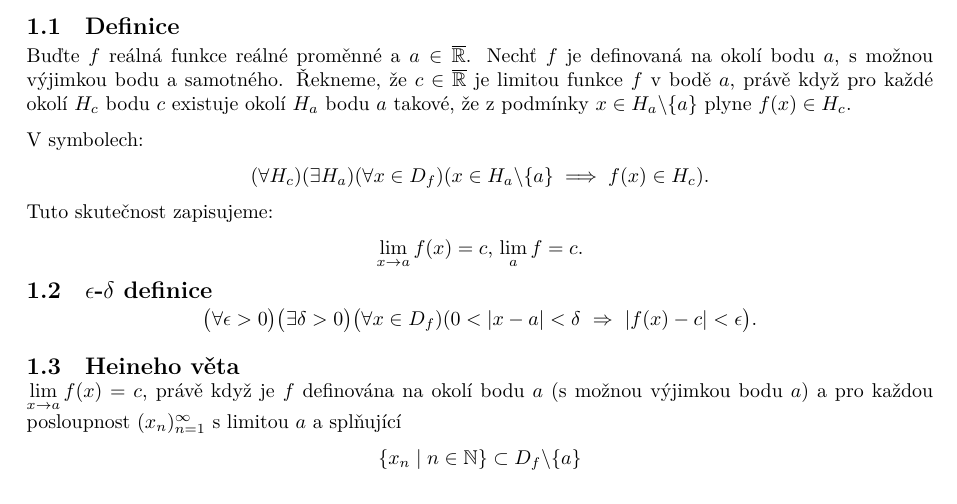
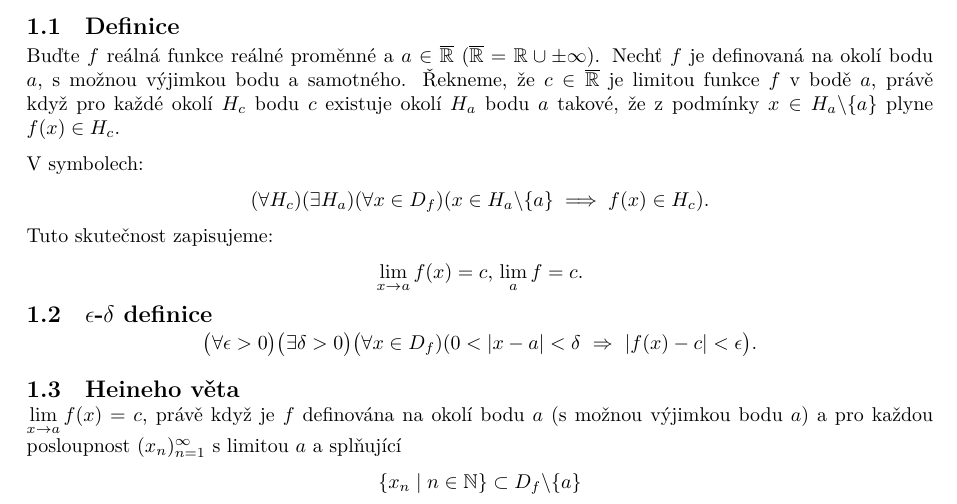
Before and after one commit to fit-szz/szz-bootcamp, a LaTeX document (topics/bi-spol-34/bi-spol-34.tex): part of page 2 of 12, cut so that both start at the same text. Compiled offline with XeLaTeX.

```diff
--- a/topics/bi-spol-34/bi-spol-34.tex
+++ b/topics/bi-spol-34/bi-spol-34.tex
@@ -29,7 +29,7 @@
 \section{Limita funkce}
 \subsection{Definice}
 Buďte $f$ reálná funkce reálné proměnné a
-$a \in \overline{\mathbb{R}}$. Nechť $f$ je definovaná na okolí bodu
+$a \in \overline{\mathbb{R}}\ (\overline{\mathbb{R}}=\mathbb{R}\cup{\pm\infty})$. Nechť $f$ je definovaná na okolí bodu
 $a$, s možnou výjimkou bodu a samotného. Řekneme, že
 $c \in \overline{\mathbb{R}}$ je limitou funkce $f$ v bodě $a$,
 právě když pro každé okolí $H_c$ bodu $c$ existuje okolí
```
